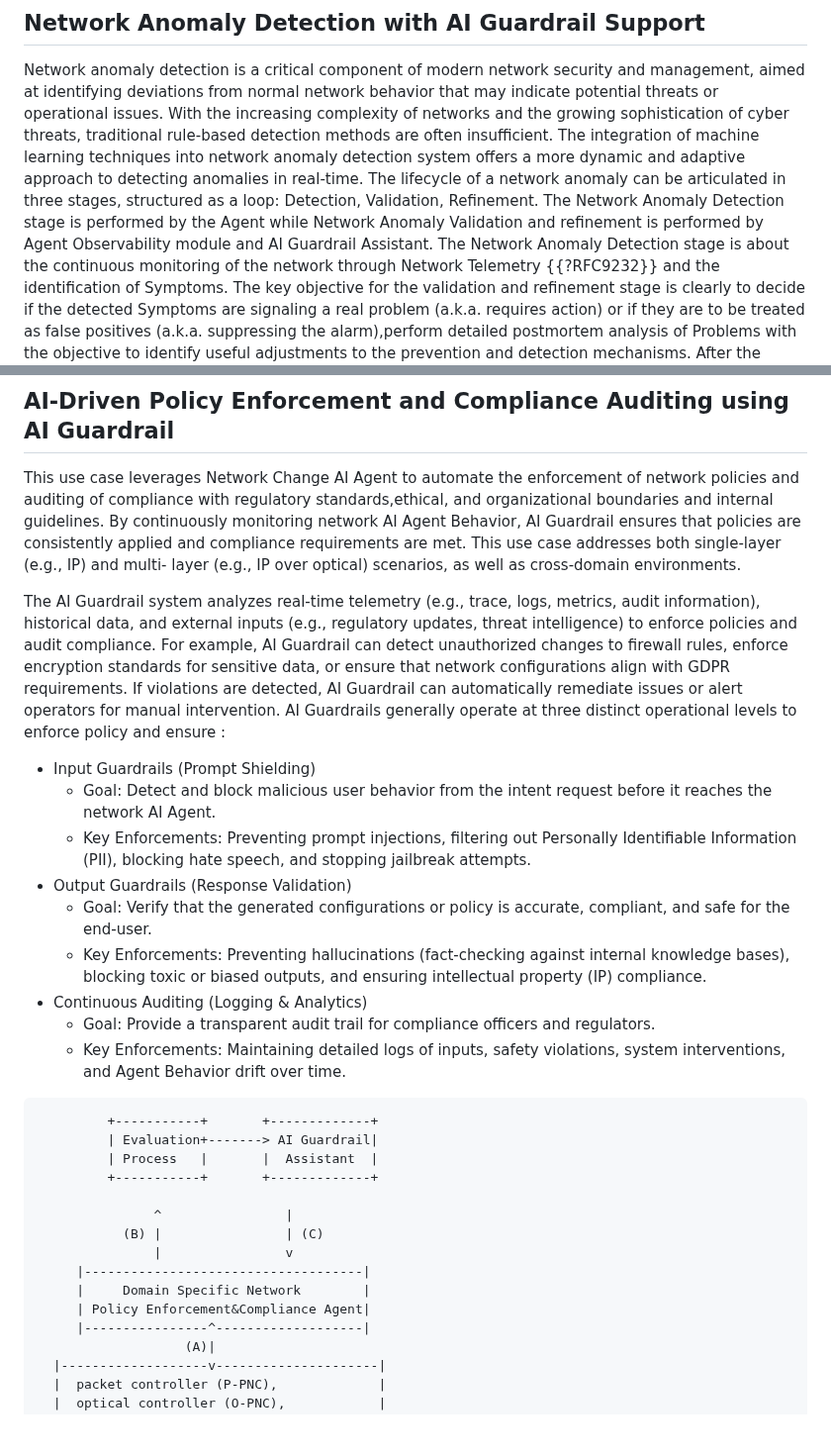
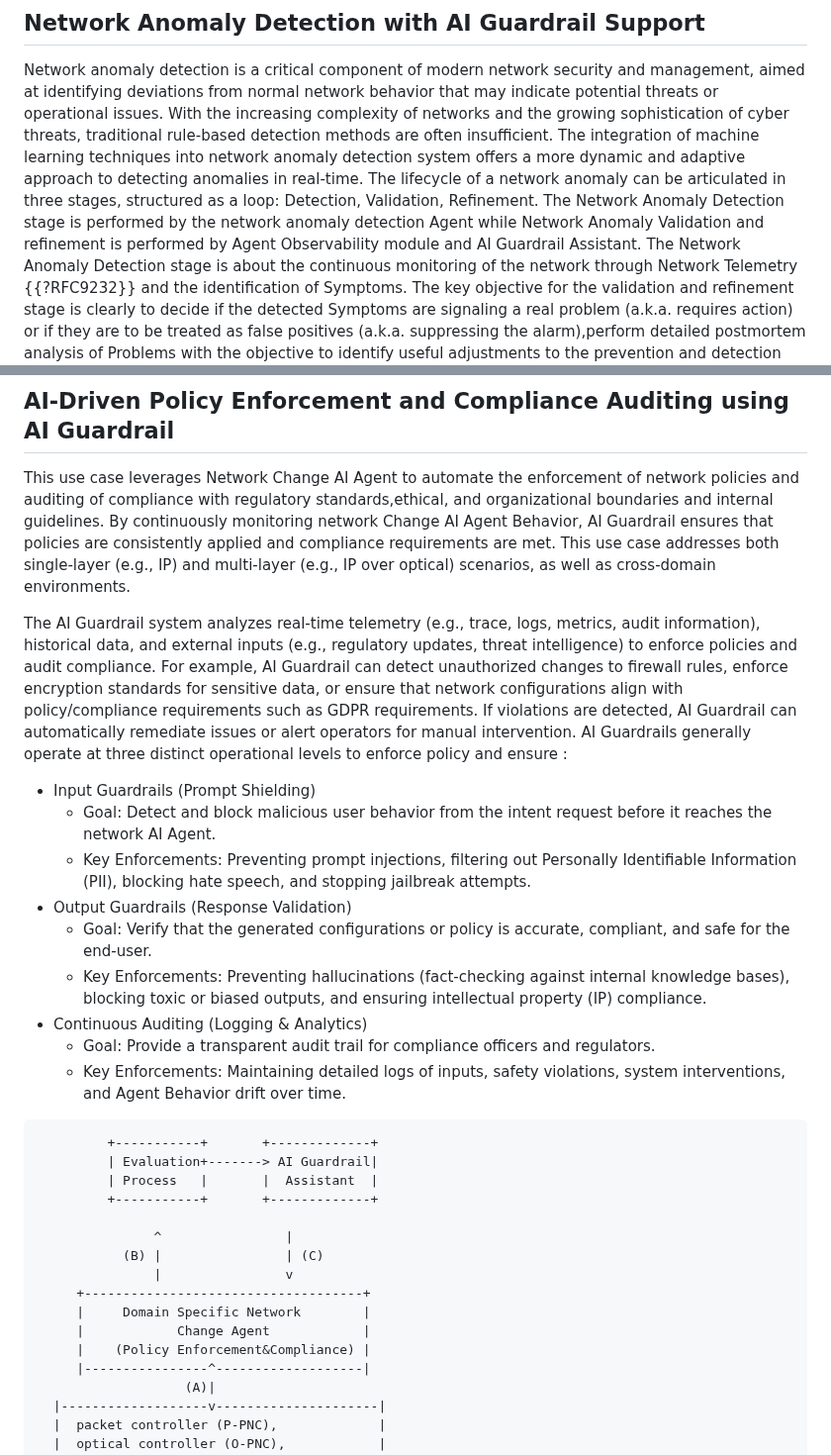
Before and after one commit to billwuqin/ICON-Use-Case, a Markdown page: draft-king-rokui-ainetops-usecases.md, 2 parts joined by grey strips. Shown at 99% size. GitHub-like rendering; blank space fills up the shorter version.

```diff
--- a/draft-king-rokui-ainetops-usecases.md
+++ b/draft-king-rokui-ainetops-usecases.md
@@ -1185,8 +1185,8 @@ Legend:
    dynamic and adaptive approach to detecting anomalies in real-time.
    The lifecycle of a network anomaly can be articulated in three
    stages, structured as a loop: Detection, Validation, Refinement.
-   The Network Anomaly Detection stage is performed by the Agent while
-   Network Anomaly Validation and refinement is performed by Agent
+   The Network Anomaly Detection stage is performed by the network anomaly
+   detection Agent while Network Anomaly Validation and refinement is performed by Agent
    Observability module and AI Guardrail Assistant. The Network Anomaly
    Detection stage is about the continuous monitoring of the network
    through Network Telemetry {{?RFC9232}} and the identification of Symptoms.
@@ -1253,34 +1253,31 @@ Legend:
 
 ## AI-Driven Policy Enforcement and Compliance Auditing using AI Guardrail
 
-   This use case leverages Network Change AI Agent to automate the enforcement of network
-   policies and auditing of compliance with regulatory standards,ethical, and organizational boundaries and
-   internal guidelines. By continuously monitoring network AI Agent Behavior, AI
-   Guardrail ensures that policies are consistently applied and compliance requirements are
-   met.  This use case addresses both single-layer (e.g., IP) and multi-
-   layer (e.g., IP over optical) scenarios, as well as cross-domain
-   environments.
+This use case leverages Network Change AI Agent to automate the enforcement of network policies and
+auditing of compliance with regulatory standards,ethical, and organizational boundaries and internal
+guidelines. By continuously monitoring network Change AI Agent Behavior, AI Guardrail ensures that policies
+are consistently applied and compliance requirements are met. This use case addresses both single-layer
+(e.g., IP) and multi-layer (e.g., IP over optical) scenarios, as well as cross-domain environments.
 
-   The AI Guardrail system analyzes real-time telemetry (e.g., trace, logs, metrics, audit information),
-   historical data, and external inputs (e.g., regulatory updates, threat intelligence) to enforce
-   policies and audit compliance.  For example, AI Guardrail can detect
-   unauthorized changes to firewall rules, enforce encryption standards
-   for sensitive data, or ensure that network configurations align with
-   GDPR requirements. If violations are detected, AI Guardrail can automatically
-   remediate issues or alert operators for manual intervention.
-   AI Guardrails generally operate at three distinct operational levels to enforce
-   policy and ensure :
-   - Input Guardrails (Prompt Shielding)
-      - Goal: Detect and block malicious user behavior from the intent request before it reaches the network AI Agent.
-	  - Key Enforcements: Preventing prompt injections, filtering out Personally Identifiable Information (PII),
-      	                  blocking hate speech, and stopping jailbreak attempts.
-   - Output Guardrails (Response Validation)
-     - Goal: Verify that the generated configurations or policy is accurate, compliant, and safe for the end-user.
-	 - Key Enforcements: Preventing hallucinations (fact-checking against internal knowledge bases), blocking
-    	                 toxic or biased outputs, and ensuring intellectual property (IP) compliance.
-  - Continuous Auditing (Logging & Analytics)
-     - Goal: Provide a transparent audit trail for compliance officers and regulators.
-	 - Key Enforcements: Maintaining detailed logs of inputs, safety violations, system interventions, and Agent Behavior drift over time.
+The AI Guardrail system analyzes real-time telemetry (e.g., trace, logs, metrics, audit information),
+historical data, and external inputs (e.g., regulatory updates, threat intelligence) to enforce
+policies and audit compliance. For example, AI Guardrail can detect unauthorized changes to firewall
+rules, enforce encryption standards for sensitive data, or ensure that network configurations align with
+policy/compliance requirements such as GDPR requirements. If violations are detected, AI Guardrail can
+automatically remediate issues or alert operators for manual intervention. AI Guardrails generally operate
+at three distinct operational levels to enforce policy and ensure :
+- Input Guardrails (Prompt Shielding)
+  - Goal: Detect and block malicious user behavior from the intent request before it reaches the network AI Agent.
+  - Key Enforcements: Preventing prompt injections, filtering out Personally Identifiable Information (PII),
+                      blocking hate speech, and stopping jailbreak attempts.
+- Output Guardrails (Response Validation)
+  - Goal: Verify that the generated configurations or policy is accurate, compliant, and safe for the end-user.
+  - Key Enforcements: Preventing hallucinations (fact-checking against internal knowledge bases), blocking
+                      toxic or biased outputs, and ensuring intellectual property (IP) compliance.
+- Continuous Auditing (Logging & Analytics)
+  - Goal: Provide a transparent audit trail for compliance officers and regulators.
+  - Key Enforcements: Maintaining detailed logs of inputs, safety violations, system interventions, and
+                      Agent Behavior drift over time.
 
 ~~~~
          +-----------+       +-------------+
@@ -1291,9 +1288,10 @@ Legend:
                ^                |
            (B) |                | (C)
                |                v
-     |------------------------------------|
+     +------------------------------------+
      |     Domain Specific Network        |
-     | Policy Enforcement&Compliance Agent|
+     |            Change Agent            |
+     |    (Policy Enforcement&Compliance) |
      |----------------^-------------------|
                    (A)|
   |-------------------v---------------------|
```
